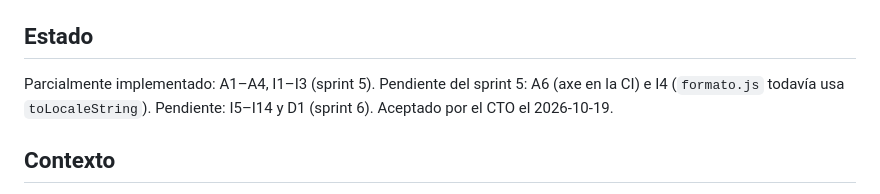
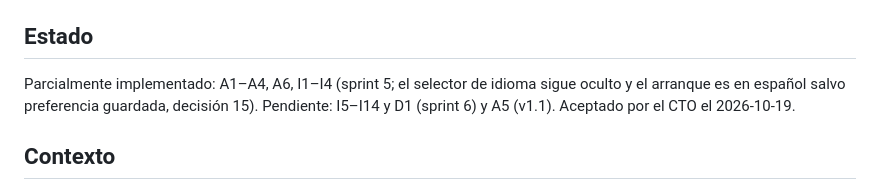
Before and after one commit to Guillenjulian/laminar-movil, a Markdown page: docs/decisiones/0008-accesibilidad-idioma.md, the part around the change. Drawn GitHub-style.

```diff
--- a/docs/decisiones/0008-accesibilidad-idioma.md
+++ b/docs/decisiones/0008-accesibilidad-idioma.md
@@ -6,7 +6,7 @@
 
 ## Estado
 
-Parcialmente implementado: A1–A4, I1–I3 (sprint 5). Pendiente del sprint 5: A6 (axe en la CI) e I4 (`formato.js` todavía usa `toLocaleString`). Pendiente: I5–I14 y D1 (sprint 6). Aceptado por el CTO el 2026-10-19.
+Parcialmente implementado: A1–A4, A6, I1–I4 (sprint 5; el selector de idioma sigue oculto y el arranque es en español salvo preferencia guardada, decisión 15). Pendiente: I5–I14 y D1 (sprint 6) y A5 (v1.1). Aceptado por el CTO el 2026-10-19.
 
 ## Contexto
 
```
Also changed, not shown: CHANGELOG.md (+3 -1 lines).
